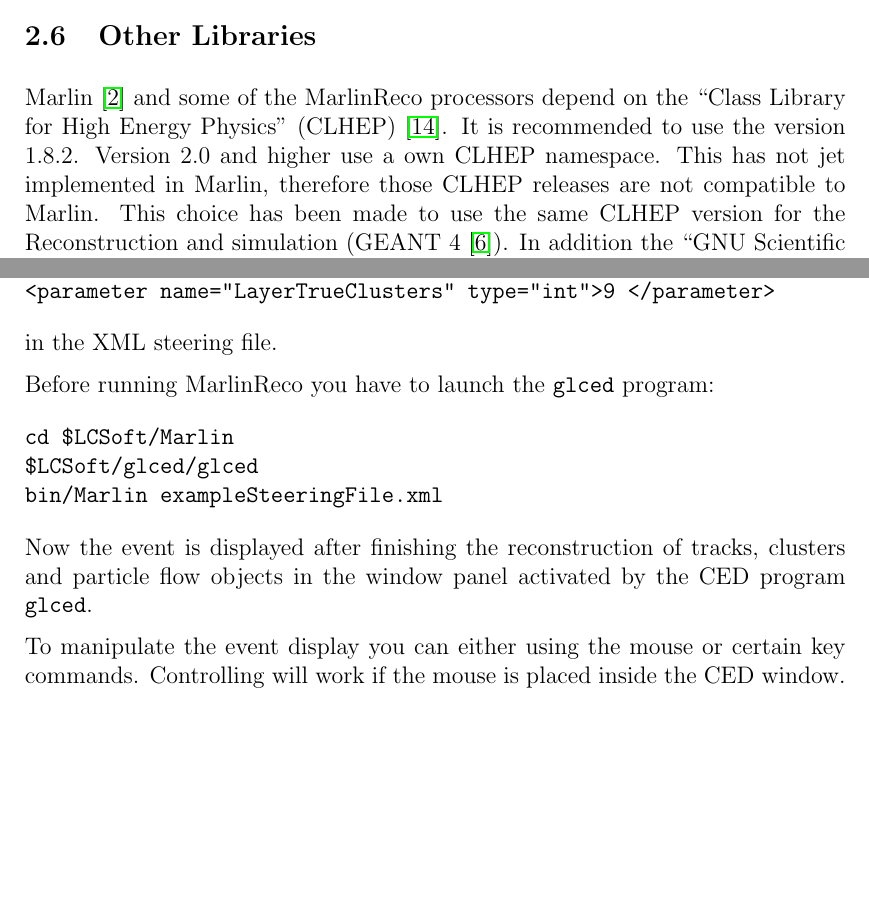
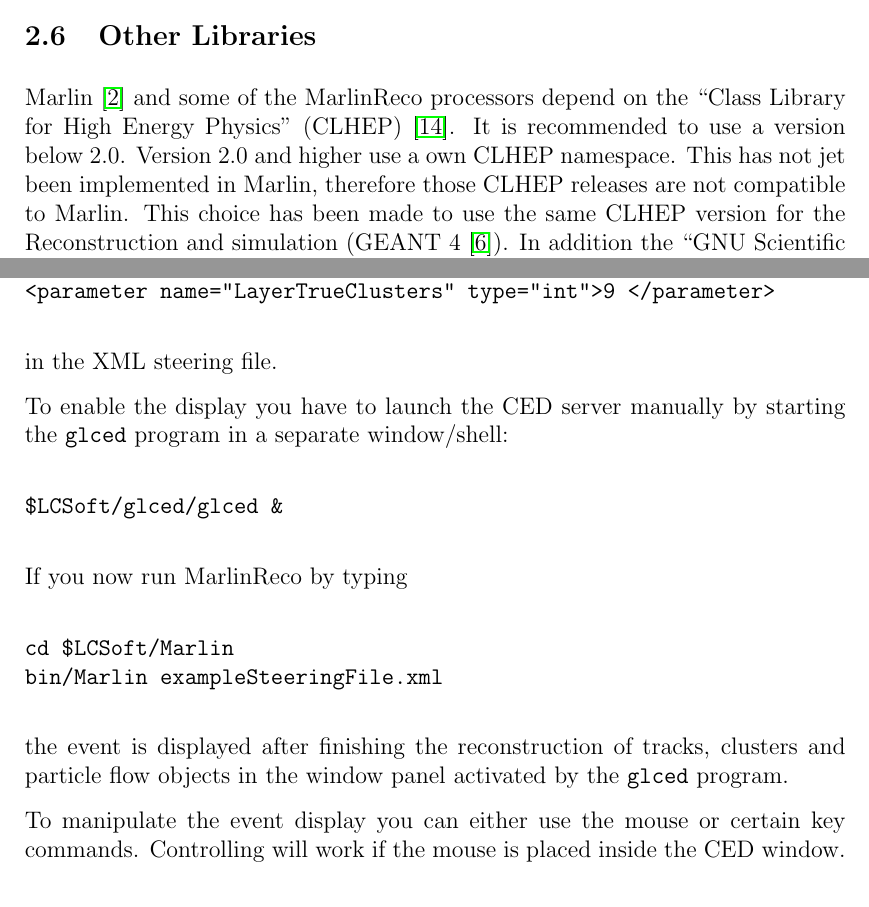
Before and after one commit to iLCSoft/MarlinReco, a LaTeX paper (doc/manual/manual.tex, which reads doc/manual/manual_document.tex): two parts of pages 6 and 17 of 29 before the commit and two parts of pages 6 and 17 of 30 after it, joined at a grey line, cut so that both start at the same text, the shorter picture padded with empty space. Compiled offline with LaTeX, dvips and Ghostscript; a LaTeX package or settings file that is missing is left out.

Commit message:
Point user to the right CLHEP version. Improved the description of CED: how to use the client-server construct.

```diff
--- a/doc/manual/manual_document.tex
+++ b/doc/manual/manual_document.tex
@@ -201,8 +201,8 @@
 
 Marlin~\cite{ref_marlin} and some of the MarlinReco processors depend on the
 ``Class Library for High Energy Physics'' (CLHEP)~\cite{ref_clhep}.
-It is recommended to use the version 1.8.2. Version 2.0 and higher use a
-own CLHEP namespace. This has not jet implemented in Marlin, therefore those
+It is recommended to use a version below 2.0. Version 2.0 and higher use a
+own CLHEP namespace. This has not jet been implemented in Marlin, therefore those
 CLHEP releases are not compatible to Marlin. This choice has been
 made to use the same CLHEP version for the Reconstruction and simulation
 (GEANT~4~\cite{ref_geant4}). In addition the ``GNU Scientific Library''
@@ -739,19 +739,25 @@
 
 in the XML steering file.
 
-Before running MarlinReco you have to launch the {\tt glced} program:
+To enable the display you have to launch the CED server manually
+by starting the {\tt glced} program in a separate window/shell:
+
+\begin{verbatim}
+$LCSoft/glced/glced &
+\end{verbatim}
+
+If you now run MarlinReco by typing
 
 \begin{verbatim}
 cd $LCSoft/Marlin
-$LCSoft/glced/glced
 bin/Marlin exampleSteeringFile.xml
 \end{verbatim}
 
-Now the event is displayed after finishing the reconstruction of
+the event is displayed after finishing the reconstruction of
 tracks, clusters and particle flow objects in the window panel activated by
-the CED program {\tt glced}.
+the {\tt glced} program.
 
-To manipulate the event display you can either using the mouse or
+To manipulate the event display you can either use the mouse or
 certain key commands. Controlling will work if the mouse is placed
 inside the CED window.
 
```
Also changed, not shown: doc/manual/manual_document.tex (2 more changed lines).
